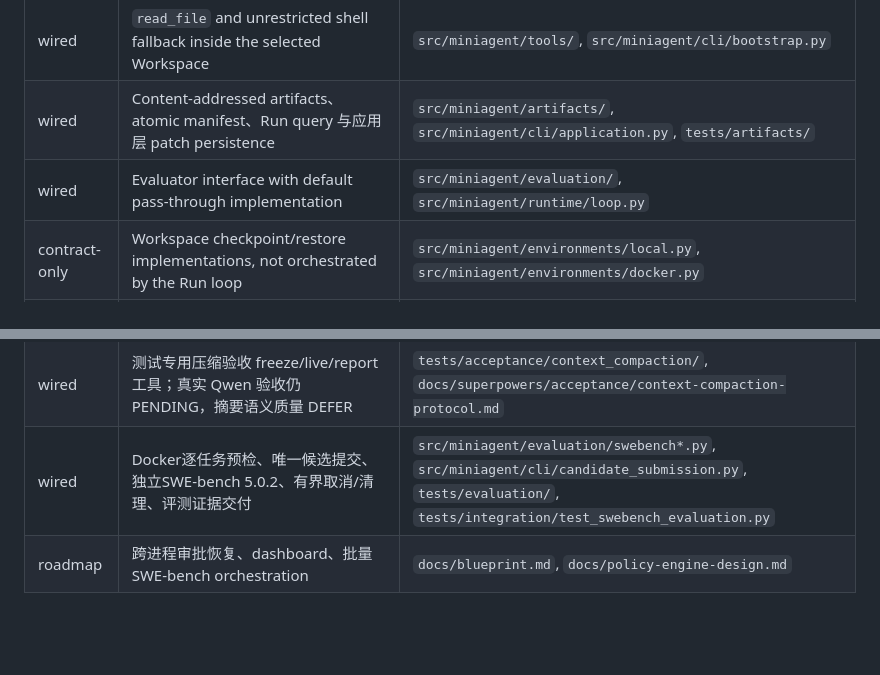
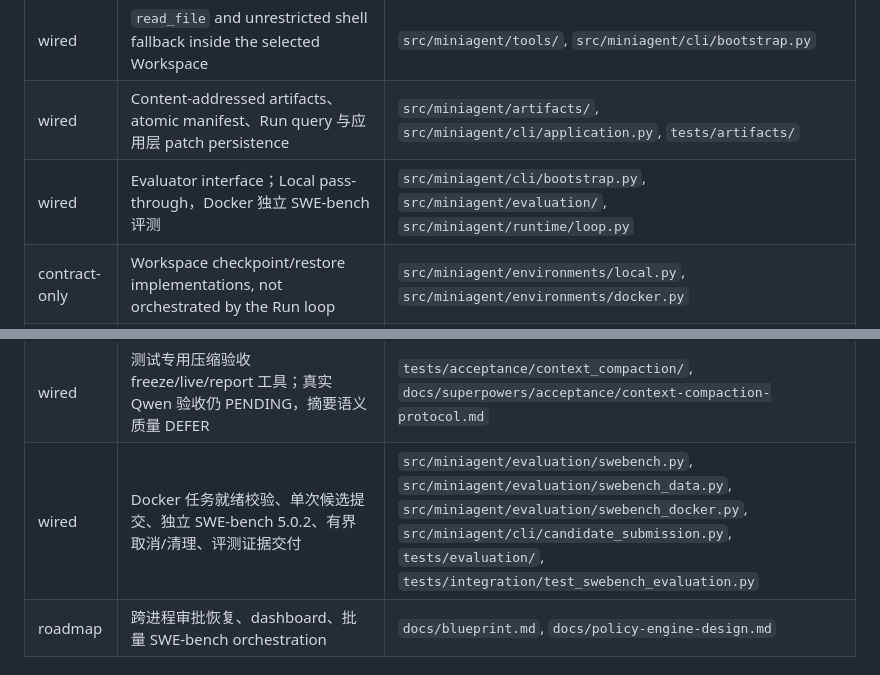
Before and after one commit to Octy-Sui/miniAgent, a Markdown page: docs/repository-map.md, 2 parts joined by grey strips. Drawn GitHub-style; blank space fills up the shorter version.

```diff
--- a/docs/repository-map.md
+++ b/docs/repository-map.md
@@ -53,7 +50,7 @@ Composition root 位于 `src/miniagent/cli/bootstrap.py`；应用生命周期位
 | wired | Local/Docker Workspace create、execute、patch export、destroy | `src/miniagent/environments/`, `tests/environments/` |
 | wired | `read_file` and unrestricted shell fallback inside the selected Workspace | `src/miniagent/tools/`, `src/miniagent/cli/bootstrap.py` |
 | wired | Content-addressed artifacts、atomic manifest、Run query 与应用层 patch persistence | `src/miniagent/artifacts/`, `src/miniagent/cli/application.py`, `tests/artifacts/` |
-| wired | Evaluator interface with default pass-through implementation | `src/miniagent/evaluation/`, `src/miniagent/runtime/loop.py` |
+| wired | Evaluator interface；Local pass-through，Docker 独立 SWE-bench 评测 | `src/miniagent/cli/bootstrap.py`, `src/miniagent/evaluation/`, `src/miniagent/runtime/loop.py` |
 | contract-only | Workspace checkpoint/restore implementations, not orchestrated by the Run loop | `src/miniagent/environments/local.py`, `src/miniagent/environments/docker.py` |
 | wired | SQLite Run/Event/Snapshot/Approval 存储、原子提交、单 Run 连续事件序列和 recovery context 持久化 | `src/miniagent/runtime/recording.py`, `src/miniagent/storage/`, `tests/storage/test_sqlite.py` |
 | wired | Run 内 Span scope 生成与 Event scope 持久化；尚无 Trace 聚合、导出或查询界面 | `src/miniagent/runtime/trace_context.py`, `src/miniagent/runtime/events.py`, `src/miniagent/storage/sqlite.py` |
@@ -61,7 +58,7 @@ Composition root 位于 `src/miniagent/cli/bootstrap.py`；应用生命周期位
 | wired | 必填模型容量/输出配置、安全 Step 边界压缩、结构化摘要来源校验、原子压缩 Event/Snapshot | `src/miniagent/cli/model_limits.py`, `src/miniagent/runtime/context.py`, `src/miniagent/runtime/journal.py`, `tests/runtime/test_compaction.py` |
 | contract-only | 压缩历史重载校验函数；产品未接入跨进程重载入口 | `src/miniagent/runtime/context.py`, `tests/runtime/test_compaction.py` |
 | wired | 测试专用压缩验收 freeze/live/report 工具；真实 Qwen 验收仍 PENDING，摘要语义质量 DEFER | `tests/acceptance/context_compaction/`, `docs/superpowers/acceptance/context-compaction-protocol.md` |
-| wired | Docker逐任务预检、唯一候选提交、独立SWE-bench 5.0.2、有界取消/清理、评测证据交付 | `src/miniagent/evaluation/swebench*.py`, `src/miniagent/cli/candidate_submission.py`, `tests/evaluation/`, `tests/integration/test_swebench_evaluation.py` |
+| wired | Docker 任务就绪校验、单次候选提交、独立 SWE-bench 5.0.2、有界取消/清理、评测证据交付 | `src/miniagent/evaluation/swebench.py`, `src/miniagent/evaluation/swebench_data.py`, `src/miniagent/evaluation/swebench_docker.py`, `src/miniagent/cli/candidate_submission.py`, `tests/evaluation/`, `tests/integration/test_swebench_evaluation.py` |
 | roadmap | 跨进程审批恢复、dashboard、批量 SWE-bench orchestration | `docs/blueprint.md`, `docs/policy-engine-design.md` |
 
 ## Task routes
```
Also changed, not shown: other parts of docs/repository-map.md (+17 -23 lines), AGENTS.md (+8 -5 lines).
